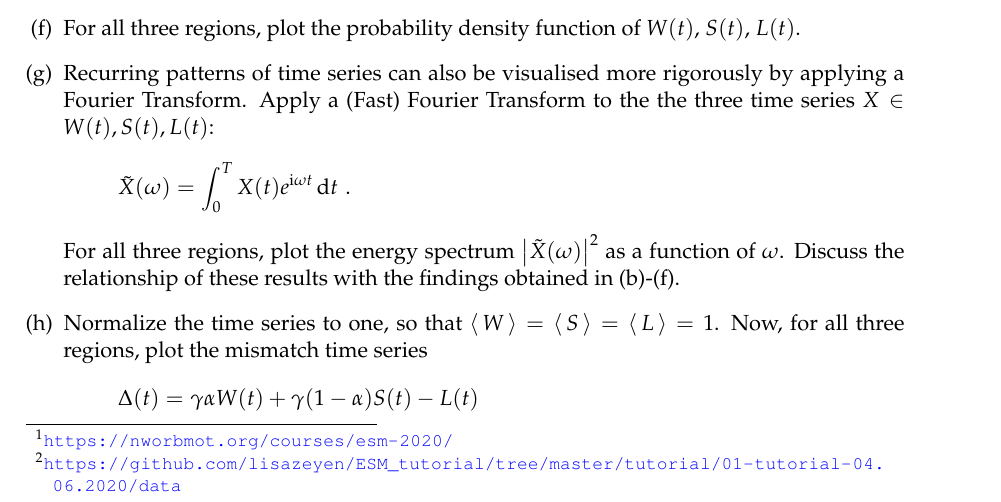
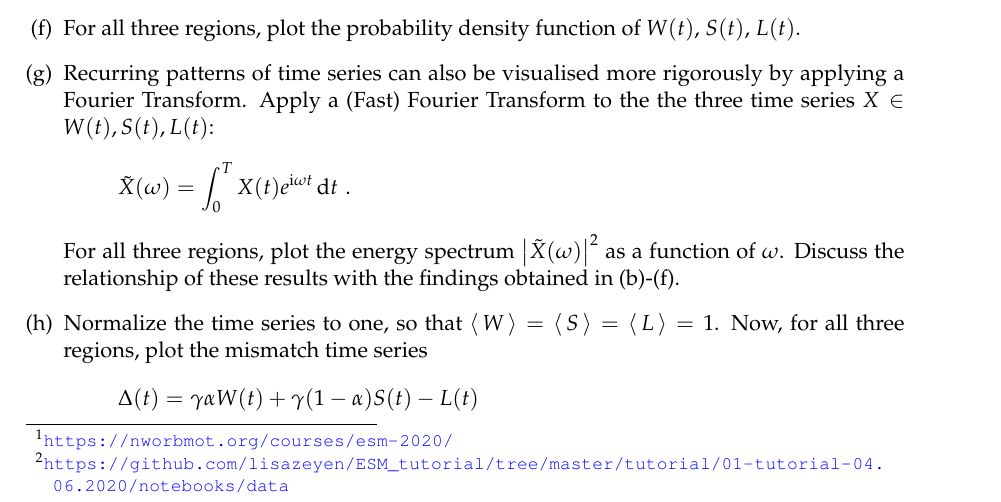
Before and after one commit to lisazeyen/ESM_tutorial, a LaTeX document (tutorial/01-tutorial-04.06.2020/worksheet/sheet01.tex): part of page 1 of 3, cut so that both start at the same text. Compiled offline with pdfLaTeX.

Commit message:
update footnote in worksheet

```diff
--- a/tutorial/01-tutorial-04.06.2020/worksheet/sheet01.tex
+++ b/tutorial/01-tutorial-04.06.2020/worksheet/sheet01.tex
@@ -93,7 +93,7 @@
 %=====================================================================
 
 The following data are made available to you on the course home
-page\footnote{\url{https://nworbmot.org/courses/esm-2020/}} and the github repository \footnote{\url{https://github.com/lisazeyen/ESM_tutorial/tree/master/tutorial/01-tutorial-04.06.2020/data}} :
+page\footnote{\url{https://nworbmot.org/courses/esm-2020/}} and the github repository \footnote{\url{https://github.com/lisazeyen/ESM_tutorial/tree/master/tutorial/01-tutorial-04.06.2020/notebooks/data}} :
 \begin{verbatim}
   de_data.csv, gb_data.csv, eu_data.csv, (wind.csv, solar.csv, load.csv).
 \end{verbatim}
```
Also changed, not shown: tutorial/01-tutorial-04.06.2020/worksheet/sheet01.pdf.
